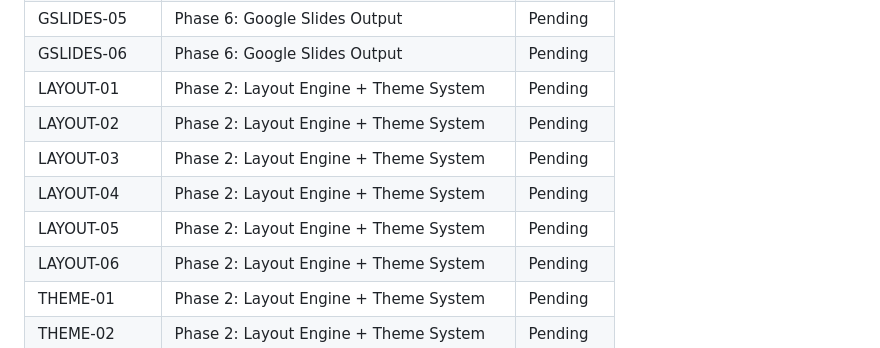
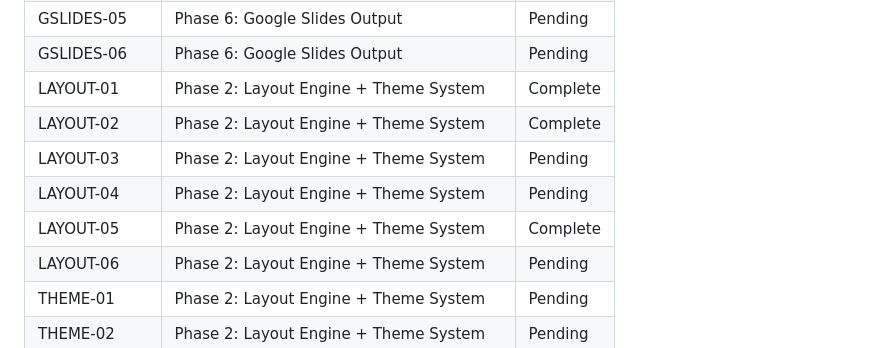
Before and after one commit to Whatsonyourmind/deckforge, a Markdown page: .planning/REQUIREMENTS.md, the part around one of its changes. Drawn GitHub-style.

```diff
--- a/.planning/REQUIREMENTS.md
+++ b/.planning/REQUIREMENTS.md
@@ -231,11 +231,11 @@ Which phases cover which requirements. Updated during roadmap creation.
 | GSLIDES-04 | Phase 6: Google Slides Output | Pending |
 | GSLIDES-05 | Phase 6: Google Slides Output | Pending |
 | GSLIDES-06 | Phase 6: Google Slides Output | Pending |
-| LAYOUT-01 | Phase 2: Layout Engine + Theme System | Pending |
-| LAYOUT-02 | Phase 2: Layout Engine + Theme System | Pending |
+| LAYOUT-01 | Phase 2: Layout Engine + Theme System | Complete |
+| LAYOUT-02 | Phase 2: Layout Engine + Theme System | Complete |
 | LAYOUT-03 | Phase 2: Layout Engine + Theme System | Pending |
 | LAYOUT-04 | Phase 2: Layout Engine + Theme System | Pending |
-| LAYOUT-05 | Phase 2: Layout Engine + Theme System | Pending |
+| LAYOUT-05 | Phase 2: Layout Engine + Theme System | Complete |
 | LAYOUT-06 | Phase 2: Layout Engine + Theme System | Pending |
 | THEME-01 | Phase 2: Layout Engine + Theme System | Pending |
 | THEME-02 | Phase 2: Layout Engine + Theme System | Pending |
```
Also changed, not shown: other parts of .planning/REQUIREMENTS.md (+3 -3 lines), .planning/STATE.md (+23 -17 lines), 1 other file.
